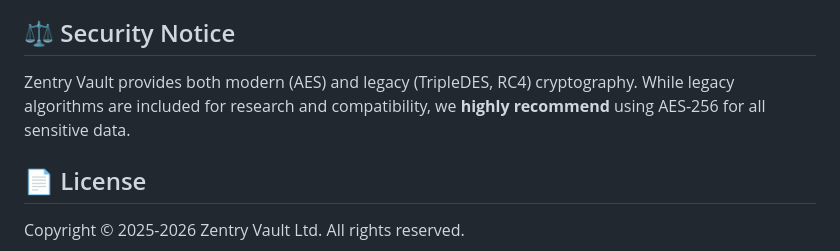
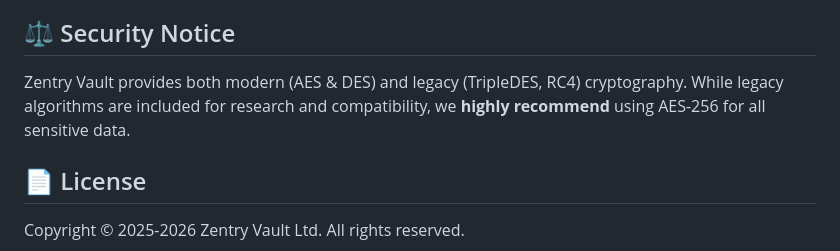
Before and after one commit to hari14official/Zentry-Vault, a Markdown page: README.md, the part around the change. Drawn GitHub-style.

```diff
--- a/README.md
+++ b/README.md
@@ -84,7 +84,7 @@ Zentry Vault is a cutting-edge, high-performance security platform designed to p
 
 ## ⚖️ Security Notice
 
-Zentry Vault provides both modern (AES) and legacy (TripleDES, RC4) cryptography. While legacy algorithms are included for research and compatibility, we **highly recommend** using AES-256 for all sensitive data.
+Zentry Vault provides both modern (AES  & DES) and legacy (TripleDES, RC4) cryptography. While legacy algorithms are included for research and compatibility, we **highly recommend** using AES-256 for all sensitive data.
 
 ## 📄 License
 
```
